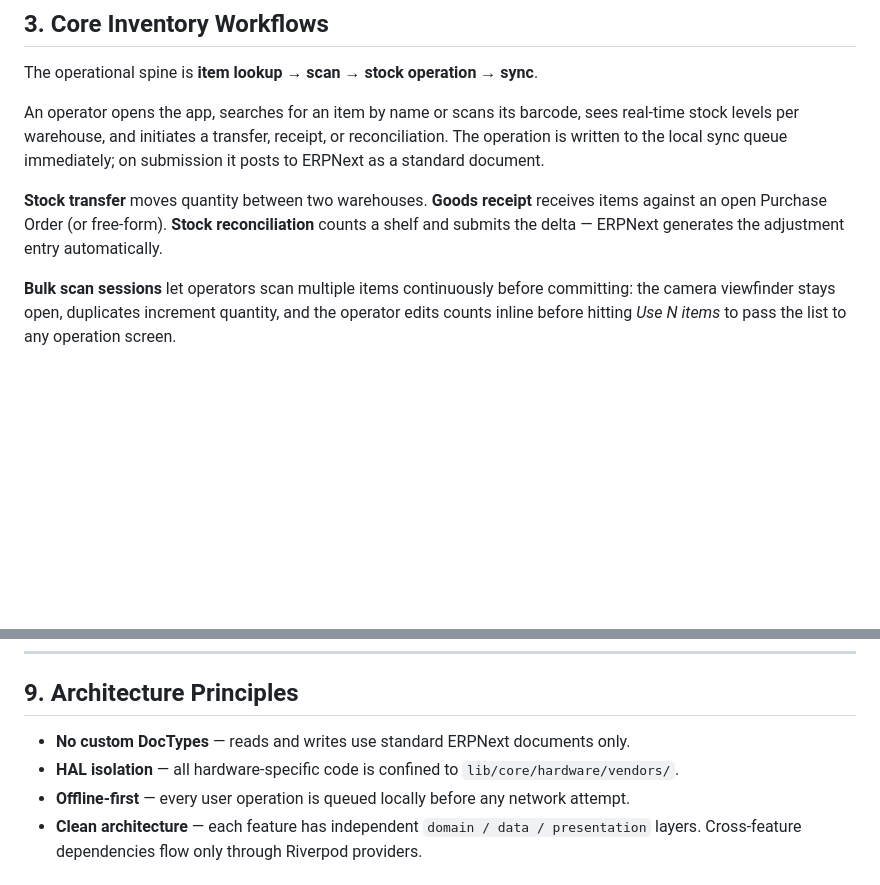
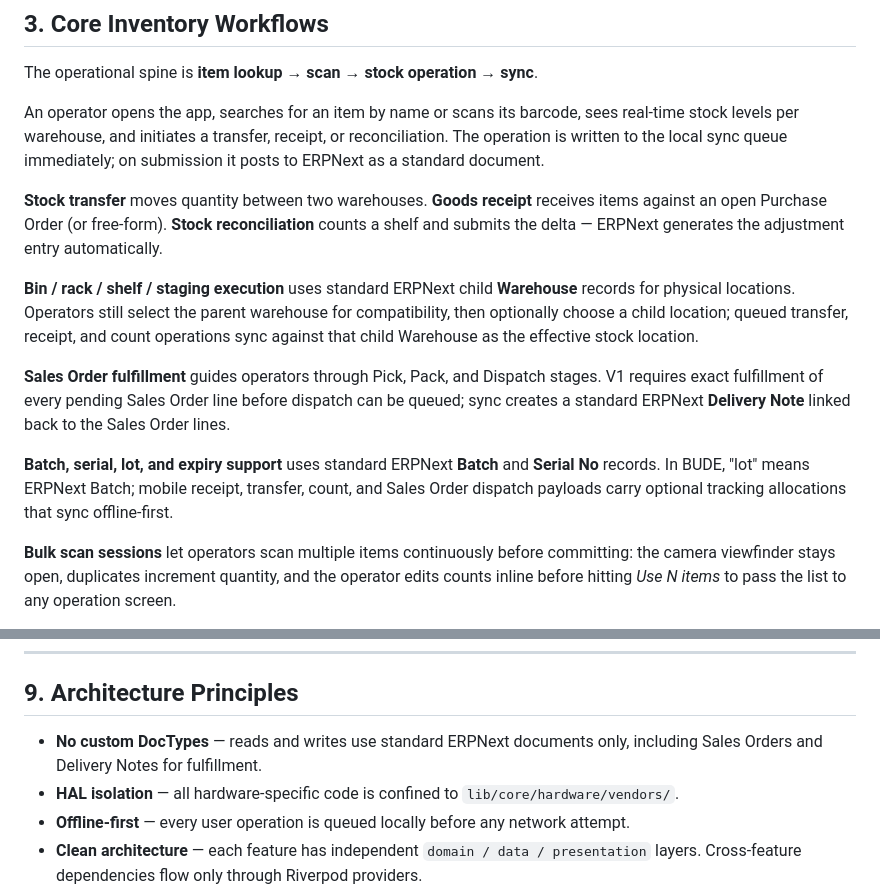
Before and after one commit to BUDEGlobalEnterprise/bude-rfid-inventory, a Markdown page: README.md, 2 parts joined by grey strips. Rendered like a GitHub page; blank space fills up the shorter version.

```diff
--- a/README.md
+++ b/README.md
@@ -49,6 +49,12 @@ The operational spine is **item lookup → scan → stock operation → sync**.
 An operator opens the app, searches for an item by name or scans its barcode, sees real-time stock levels per warehouse, and initiates a transfer, receipt, or reconciliation. The operation is written to the local sync queue immediately; on submission it posts to ERPNext as a standard document.
 
 **Stock transfer** moves quantity between two warehouses. **Goods receipt** receives items against an open Purchase Order (or free-form). **Stock reconciliation** counts a shelf and submits the delta — ERPNext generates the adjustment entry automatically.
+
+**Bin / rack / shelf / staging execution** uses standard ERPNext child **Warehouse** records for physical locations. Operators still select the parent warehouse for compatibility, then optionally choose a child location; queued transfer, receipt, and count operations sync against that child Warehouse as the effective stock location.
+
+**Sales Order fulfillment** guides operators through Pick, Pack, and Dispatch stages. V1 requires exact fulfillment of every pending Sales Order line before dispatch can be queued; sync creates a standard ERPNext **Delivery Note** linked back to the Sales Order lines.
+
+**Batch, serial, lot, and expiry support** uses standard ERPNext **Batch** and **Serial No** records. In BUDE, "lot" means ERPNext Batch; mobile receipt, transfer, count, and Sales Order dispatch payloads carry optional tracking allocations that sync offline-first.
 
 **Bulk scan sessions** let operators scan multiple items continuously before committing: the camera viewfinder stays open, duplicates increment quantity, and the operator edits counts inline before hitting *Use N items* to pass the list to any operation screen.
 
@@ -153,7 +159,7 @@ All responses use a `{ success, data, message }` envelope. Errors return `succes
 
 ## 9. Architecture Principles
 
-- **No custom DocTypes** — reads and writes use standard ERPNext documents only.
+- **No custom DocTypes** — reads and writes use standard ERPNext documents only, including Sales Orders and Delivery Notes for fulfillment.
 - **HAL isolation** — all hardware-specific code is confined to `lib/core/hardware/vendors/`.
 - **Offline-first** — every user operation is queued locally before any network attempt.
 - **Clean architecture** — each feature has independent `domain / data / presentation` layers. Cross-feature dependencies flow only through Riverpod providers.
```
Also changed, not shown: ROADMAP.md (+10 -4 lines).
